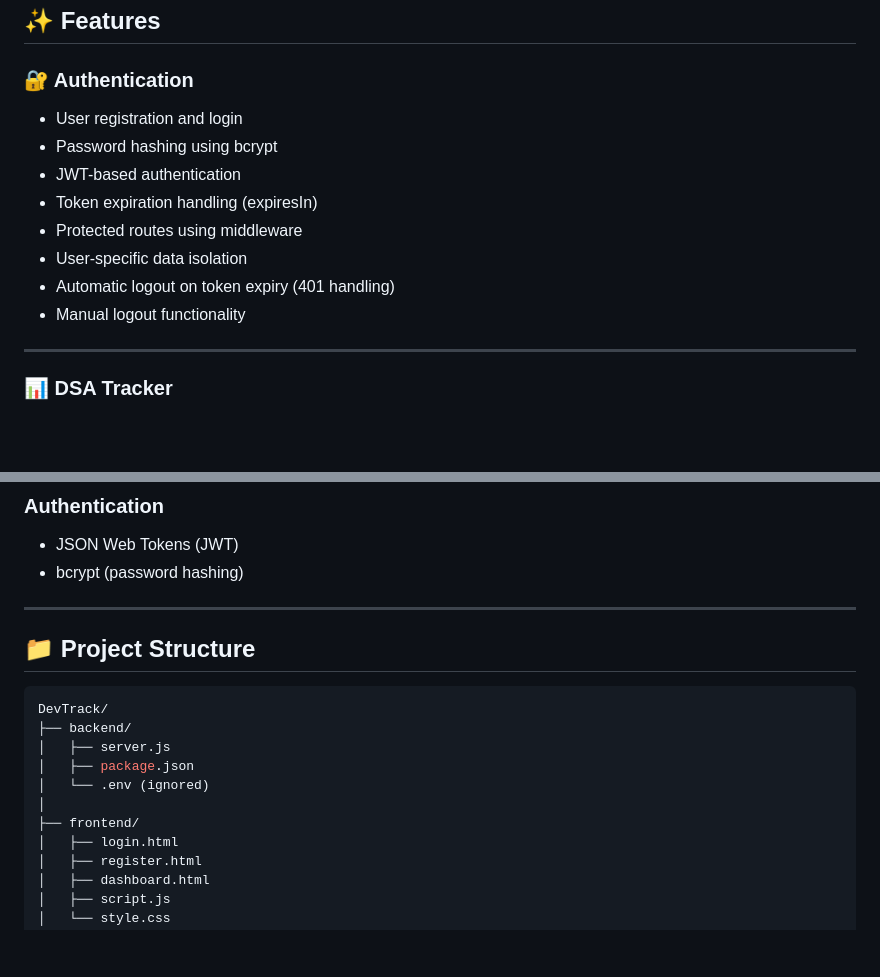
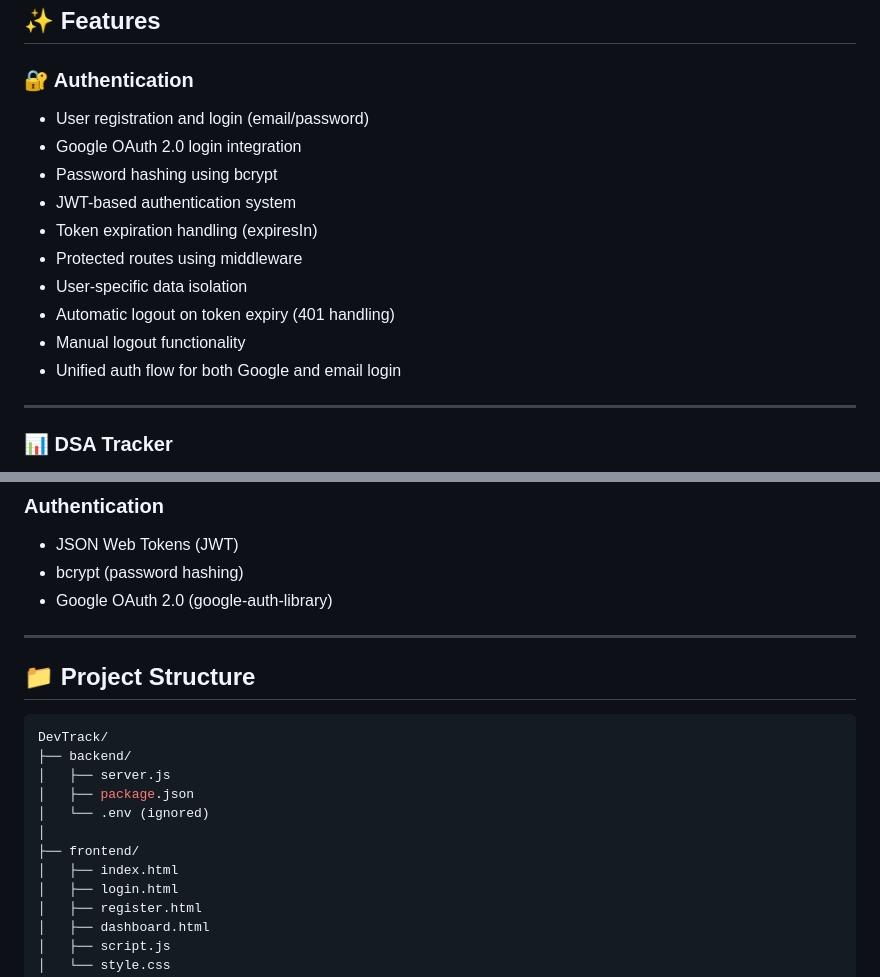
Before and after one commit to adityadivine/DevTrack, a Markdown page: README.md, 2 parts joined by grey strips. GitHub-like rendering; blank space fills up the shorter version.

```diff
--- a/README.md
+++ b/README.md
@@ -10,14 +10,16 @@ It demonstrates real-world full-stack concepts including authentication, API des
 
 ### 🔐 Authentication
 
-* User registration and login
+* User registration and login (email/password)
+* Google OAuth 2.0 login integration
 * Password hashing using bcrypt
-* JWT-based authentication
+* JWT-based authentication system
 * Token expiration handling (expiresIn)
 * Protected routes using middleware
 * User-specific data isolation
 * Automatic logout on token expiry (401 handling)
 * Manual logout functionality
+* Unified auth flow for both Google and email login
 
 ---
 
@@ -61,6 +73,7 @@ It demonstrates real-world full-stack concepts including authentication, API des
 
 * JSON Web Tokens (JWT)
 * bcrypt (password hashing)
+* Google OAuth 2.0 (google-auth-library)
 
 ---
 
@@ -74,6 +87,7 @@ DevTrack/
 │   └── .env (ignored)
 │
 ├── frontend/
+│   ├── index.html
 │   ├── login.html
 │   ├── register.html
 │   ├── dashboard.html
```
Also changed, not shown: other parts of README.md (+66 -15 lines).
